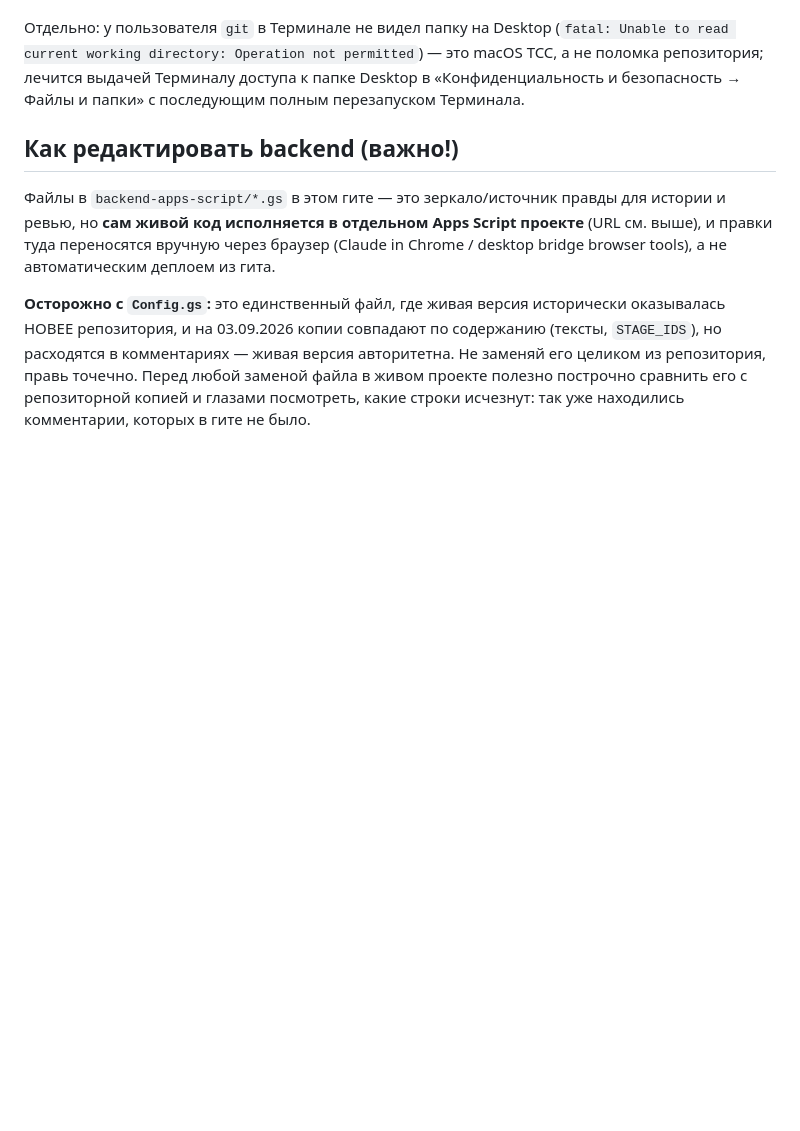
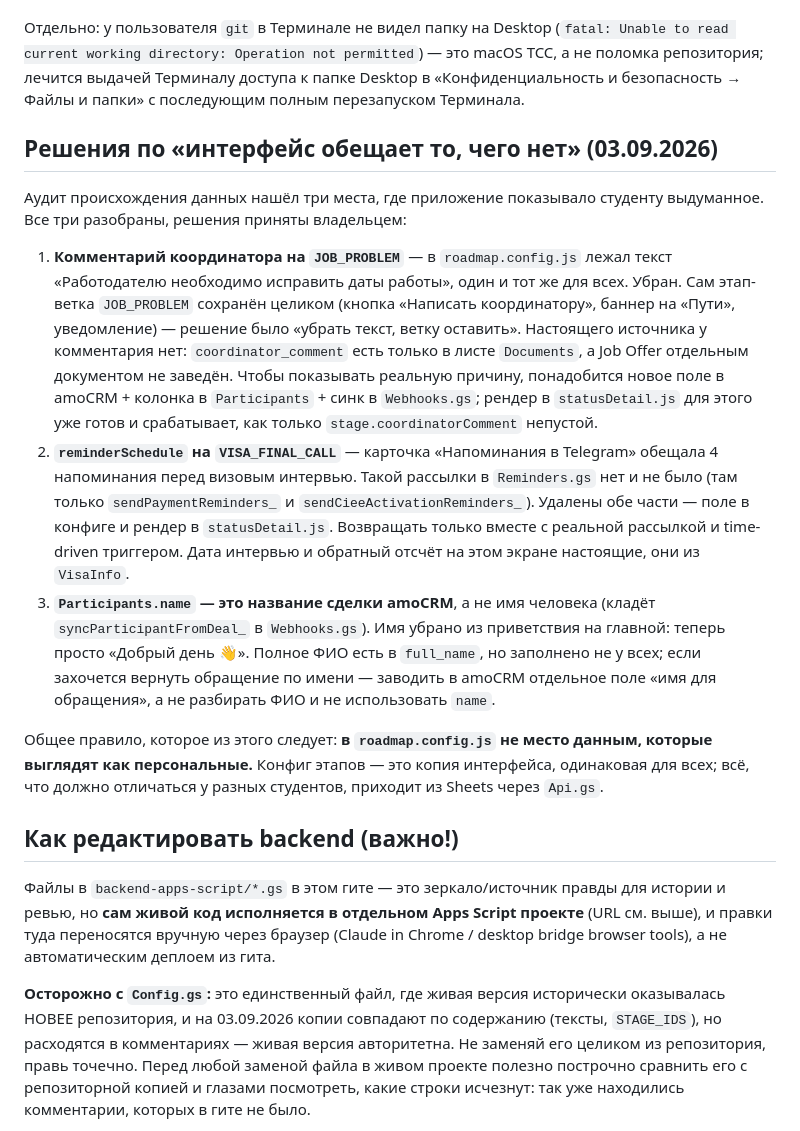
Before and after one commit to 9700625-bit/wtusa-self-app, a Markdown page: CLAUDE.md, the part around the change. Rendered like a GitHub page; blank space fills up the shorter version.

Commit message:
CLAUDE.md: решения по трём местам, где интерфейс обещал несуществующее

```diff
--- a/CLAUDE.md
+++ b/CLAUDE.md
@@ -190,6 +190,40 @@ permitted`) — это macOS TCC, а не поломка репозитория;
 Терминалу доступа к папке Desktop в «Конфиденциальность и безопасность
 → Файлы и папки» с последующим полным перезапуском Терминала.
 
+## Решения по «интерфейс обещает то, чего нет» (03.09.2026)
+
+Аудит происхождения данных нашёл три места, где приложение показывало
+студенту выдуманное. Все три разобраны, решения приняты владельцем:
+
+1. **Комментарий координатора на `JOB_PROBLEM`** — в `roadmap.config.js`
+   лежал текст «Работодателю необходимо исправить даты работы», один и
+   тот же для всех. Убран. Сам этап-ветка `JOB_PROBLEM` сохранён целиком
+   (кнопка «Написать координатору», баннер на «Пути», уведомление) —
+   решение было «убрать текст, ветку оставить». Настоящего источника у
+   комментария нет: `coordinator_comment` есть только в листе `Documents`,
+   а Job Offer отдельным документом не заведён. Чтобы показывать реальную
+   причину, понадобится новое поле в amoCRM + колонка в `Participants` +
+   синк в `Webhooks.gs`; рендер в `statusDetail.js` для этого уже готов и
+   срабатывает, как только `stage.coordinatorComment` непустой.
+2. **`reminderSchedule` на `VISA_FINAL_CALL`** — карточка «Напоминания в
+   Telegram» обещала 4 напоминания перед визовым интервью. Такой рассылки
+   в `Reminders.gs` нет и не было (там только `sendPaymentReminders_` и
+   `sendCieeActivationReminders_`). Удалены обе части — поле в конфиге и
+   рендер в `statusDetail.js`. Возвращать только вместе с реальной
+   рассылкой и time-driven триггером. Дата интервью и обратный отсчёт на
+   этом экране настоящие, они из `VisaInfo`.
+3. **`Participants.name` — это название сделки amoCRM**, а не имя
+   человека (кладёт `syncParticipantFromDeal_` в `Webhooks.gs`). Имя
+   убрано из приветствия на главной: теперь просто «Добрый день 👋».
+   Полное ФИО есть в `full_name`, но заполнено не у всех; если захочется
+   вернуть обращение по имени — заводить в amoCRM отдельное поле «имя для
+   обращения», а не разбирать ФИО и не использовать `name`.
+
+Общее правило, которое из этого следует: **в `roadmap.config.js` не место
+данным, которые выглядят как персональные.** Конфиг этапов — это копия
+интерфейса, одинаковая для всех; всё, что должно отличаться у разных
+студентов, приходит из Sheets через `Api.gs`.
+
 ## Как редактировать backend (важно!)
 
 Файлы в `backend-apps-script/*.gs` в этом гите — это зеркало/источник
```
